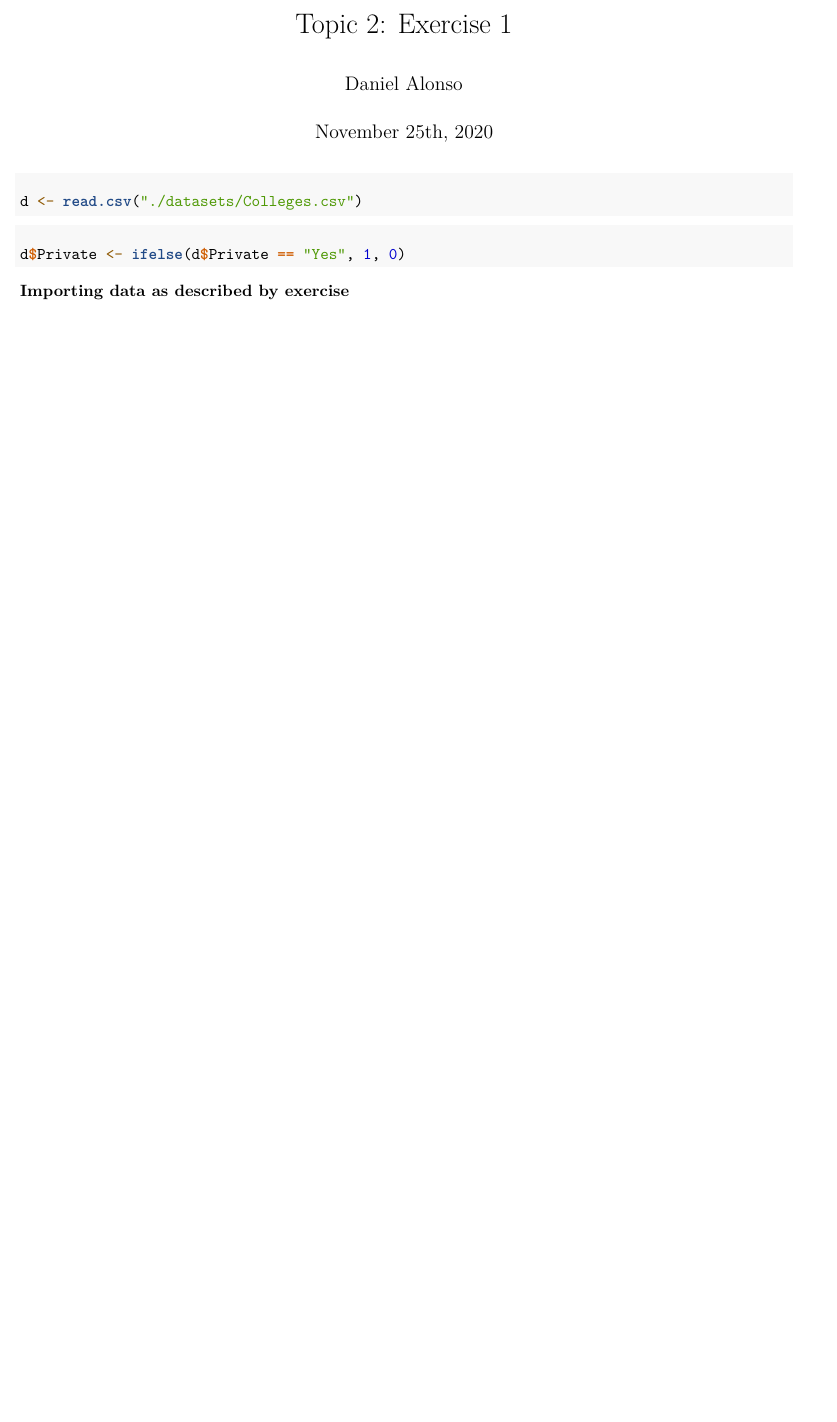
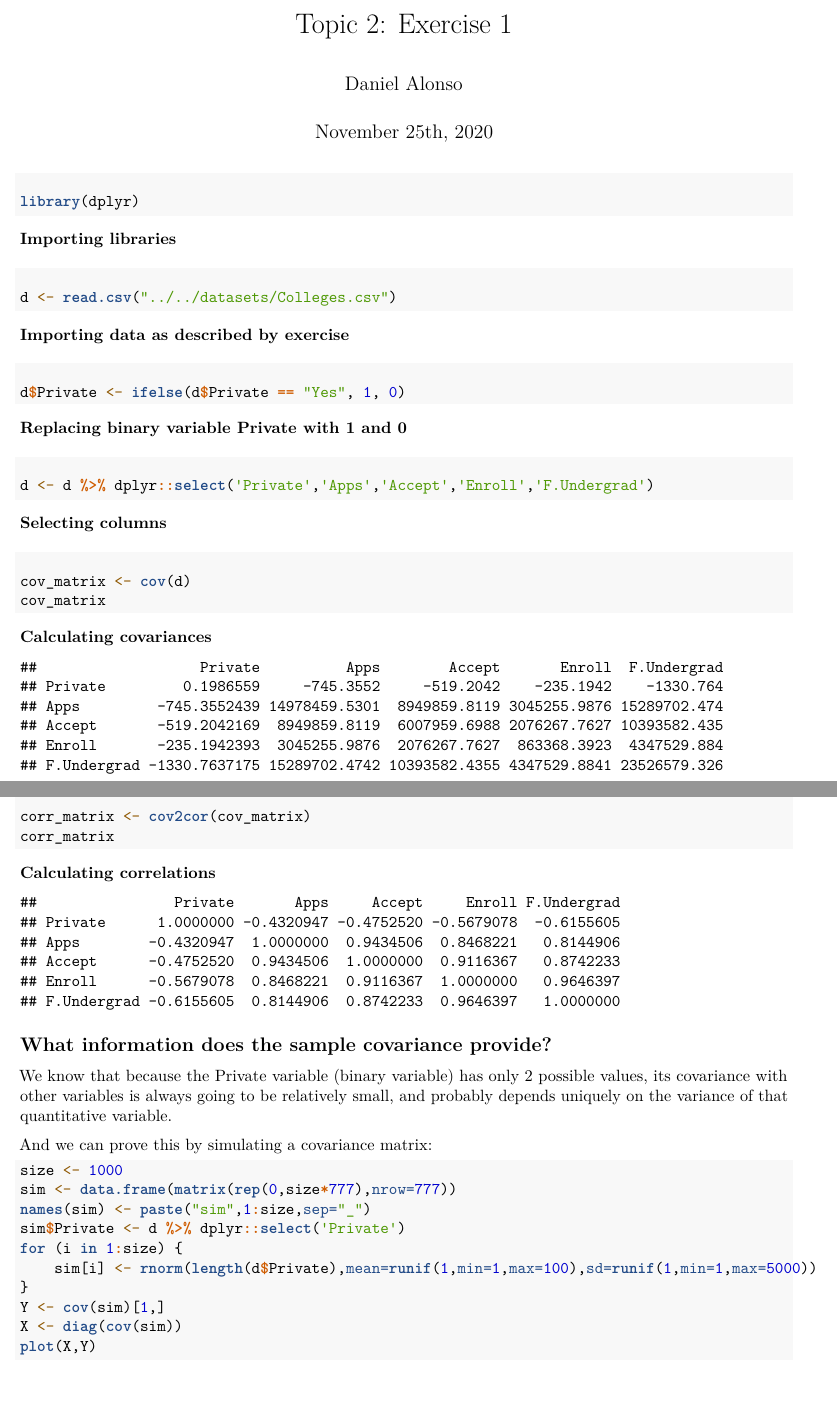
Before and after one commit to dreth/UC3MMultivariateAnalysis, an R Markdown document (Topic 2/Exercise 3/Exercise_3.rmd): part of the page before the commit and two parts of pages 1 and 2 of 4 after it, the two joined at a grey line, cut so that both start at the same text, the shorter picture padded with empty space. Rendered offline with R 4.5, knitr and Pandoc, then LaTeX, with nearby package versions; code that draws random numbers runs with fixed seeds of ours.

Commit message:
maybe not but okay

````diff
--- a/Topic 2/Exercise 3/Exercise_3.rmd
+++ b/Topic 2/Exercise 3/Exercise_3.rmd
@@ -5,12 +5,71 @@ date: "November 25th, 2020"
 output: 'pdf_document'
 ---
 
+#### Importing libraries
+
+```{r, echo=TRUE, warning=FALSE, message=FALSE}
+library(dplyr)
+```
+
 #### Importing data as described by exercise
 
 ```{r, echo=TRUE, warning=FALSE, message=FALSE}
-d <- read.csv("./datasets/Colleges.csv")
+d <- read.csv("../../datasets/Colleges.csv")
 ```
+
+#### Replacing binary variable Private with 1 and 0
 
 ```{r, echo=TRUE, warning=FALSE, message=FALSE}
 d$Private <- ifelse(d$Private == "Yes", 1, 0)
 ```
+
+#### Selecting columns
+
+```{r, echo=TRUE, warning=FALSE, message=FALSE}
+d <- d %>% dplyr::select('Private','Apps','Accept','Enroll','F.Undergrad')
+```
+
+#### Calculating covariances
+
+```{r, echo=TRUE, warning=FALSE, message=FALSE}
+cov_matrix <- cov(d)
+cov_matrix
+```
+
+\newpage
+
+#### Calculating correlations
+
+```{r, echo=TRUE, warning=FALSE, message=FALSE}
+corr_matrix <- cov2cor(cov_matrix)
+corr_matrix
+```
+
+## What information does the sample covariance provide?
+
+We know that because the Private variable (binary variable) has only 2 possible values, its covariance with other variables is always going to be relatively small, and probably depends uniquely on the variance of that quantitative variable.
+
+And we can prove this by simulating a covariance matrix:
+
+```{r, echo=TRUE, warning=FALSE, message=FALSE}
+size <- 1000
+sim <- data.frame(matrix(rep(0,size*777),nrow=777))
+names(sim) <- paste("sim",1:size,sep="_")
+sim$Private <- d %>% dplyr::select('Private')
+for (i in 1:size) {
+    sim[i] <- rnorm(length(d$Private),mean=runif(1,min=1,max=100),sd=runif(1,min=1,max=5000))
+}
+Y <- cov(sim)[1,]
+X <- diag(cov(sim))
+plot(X,Y)
+```
+
+\newpage
+
+## What information does the sample correlation provide?
+
+### Scatter plot of our quantitative variables and the Private binary variable
+
+```{r, echo=TRUE, warning=FALSE, message=FALSE}
+plot(d$Private, d$Apps)
+```
````
Also changed, not shown: Topic 2/Exercise 3/Exercise_3.pdf, Topic 2/Exercise 3/Exercise_3.tex.
